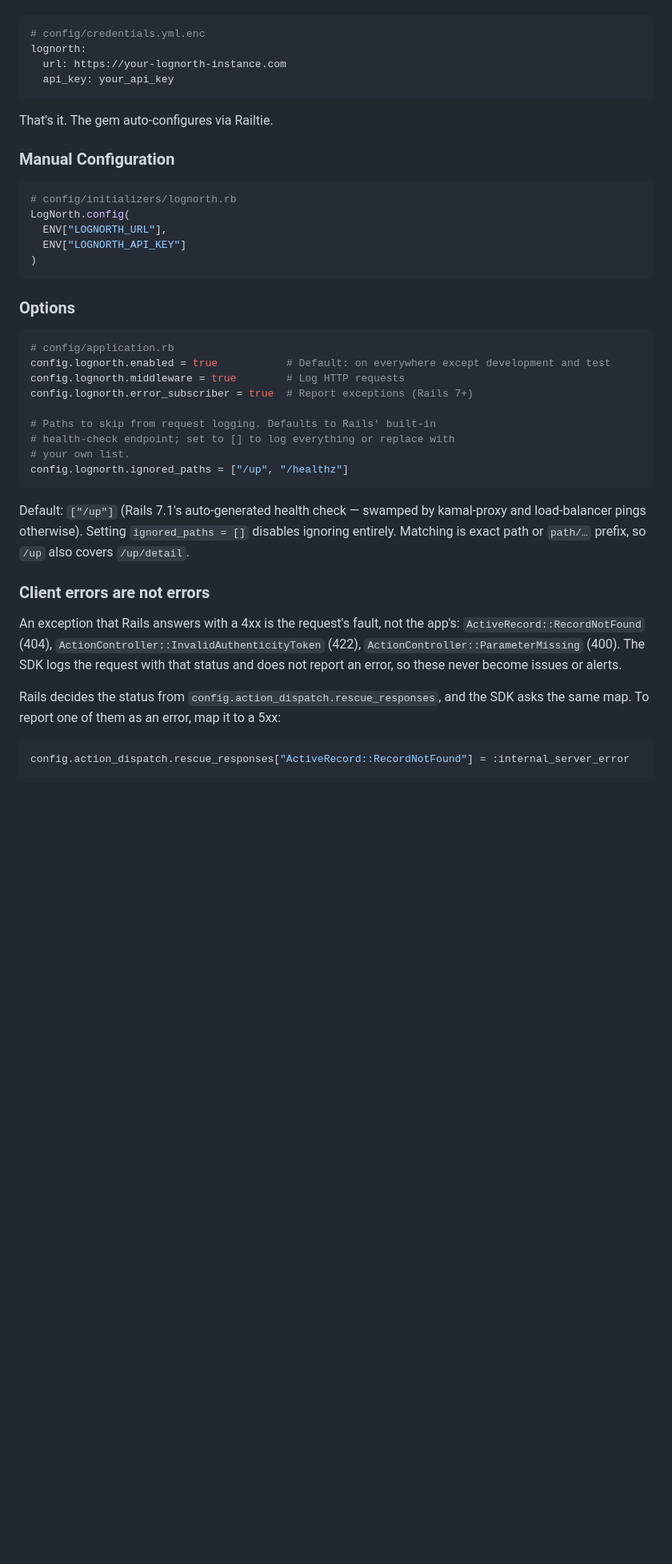
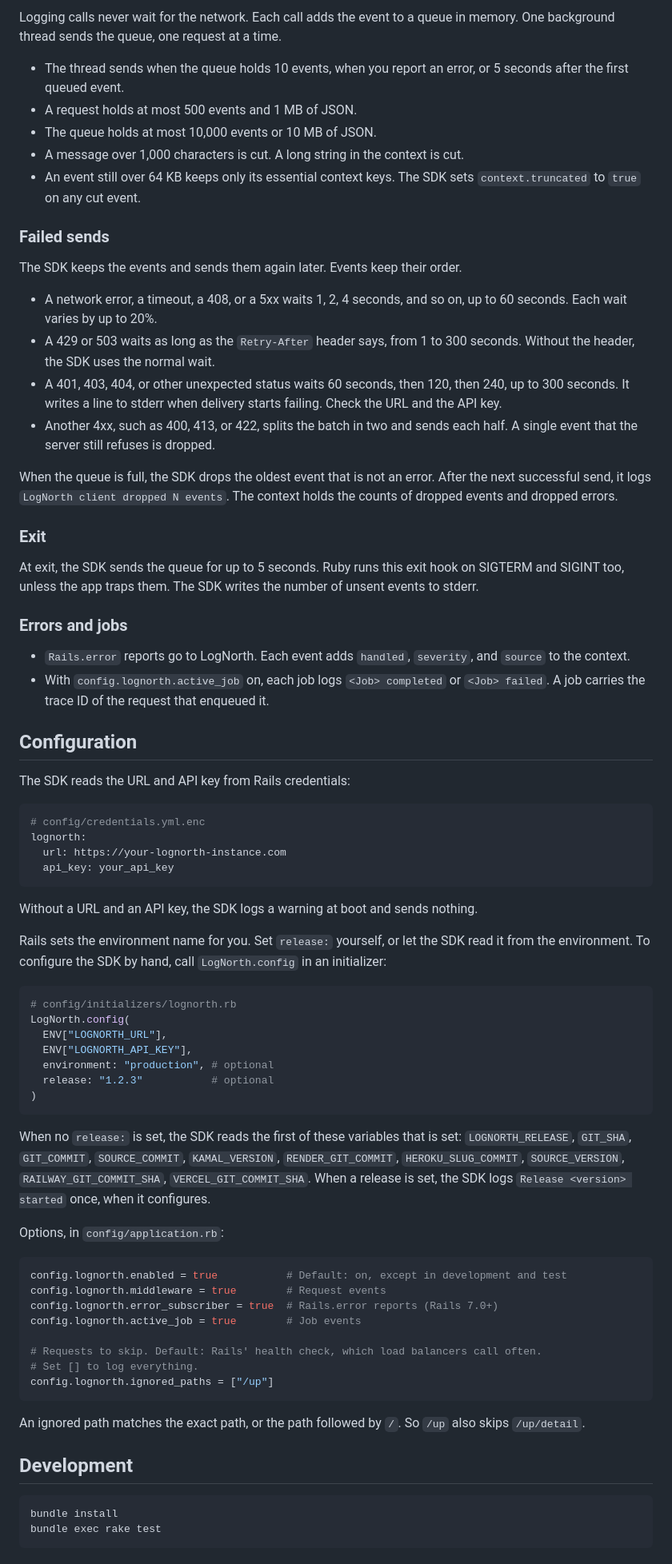
Before and after one commit to karloscodes/lognorth-sdk-rails, a Markdown page: README.md, the part around one of its changes. Shown at 80% size. GitHub-like rendering; blank space fills up the shorter version.

````diff
--- a/README.md
+++ b/README.md
@@ -14,3 +77,34 @@ Add credentials:
+Logging calls never wait for the network. Each call adds the event to a queue in memory. One background thread sends the queue, one request at a time.
+
+- The thread sends when the queue holds 10 events, when you report an error, or 5 seconds after the first queued event.
+- A request holds at most 500 events and 1 MB of JSON.
+- The queue holds at most 10,000 events or 10 MB of JSON.
+- A message over 1,000 characters is cut. A long string in the context is cut.
+- An event still over 64 KB keeps only its essential context keys. The SDK sets `context.truncated` to `true` on any cut event.
+
+### Failed sends
+
+The SDK keeps the events and sends them again later. Events keep their order.
+
+- A network error, a timeout, a 408, or a 5xx waits 1, 2, 4 seconds, and so on, up to 60 seconds. Each wait varies by up to 20%.
+- A 429 or 503 waits as long as the `Retry-After` header says, from 1 to 300 seconds. Without the header, the SDK uses the normal wait.
+- A 401, 403, 404, or other unexpected status waits 60 seconds, then 120, then 240, up to 300 seconds. It writes a line to stderr when delivery starts failing. Check the URL and the API key.
+- Another 4xx, such as 400, 413, or 422, splits the batch in two and sends each half. A single event that the server still refuses is dropped.
+
+When the queue is full, the SDK drops the oldest event that is not an error. After the next successful send, it logs `LogNorth client dropped N events`. The context holds the counts of dropped events and dropped errors.
+
+### Exit
+
+At exit, the SDK sends the queue for up to 5 seconds. Ruby runs this exit hook on SIGTERM and SIGINT too, unless the app traps them. The SDK writes the number of unsent events to stderr.
+
+### Errors and jobs
+
+- `Rails.error` reports go to LogNorth. Each event adds `handled`, `severity`, and `source` to the context.
+- With `config.lognorth.active_job` on, each job logs `<Job> completed` or `<Job> failed`. A job carries the trace ID of the request that enqueued it.
+
+## Configuration
+
+The SDK reads the URL and API key from Rails credentials:
 
 ```yaml
 # config/credentials.yml.enc
@@ -19,48 +113,41 @@ lognorth:
   api_key: your_api_key
 ```
 
-That's it. The gem auto-configures via Railtie.
+Without a URL and an API key, the SDK logs a warning at boot and sends nothing.
 
-### Manual Configuration
+Rails sets the environment name for you. Set `release:` yourself, or let the SDK read it from the environment. To configure the SDK by hand, call `LogNorth.config` in an initializer:
 
 ```ruby
 # config/initializers/lognorth.rb
 LogNorth.config(
   ENV["LOGNORTH_URL"],
-  ENV["LOGNORTH_API_KEY"]
+  ENV["LOGNORTH_API_KEY"],
+  environment: "production", # optional
+  release: "1.2.3"           # optional
 )
 ```
 
-### Options
+When no `release:` is set, the SDK reads the first of these variables that is set: `LOGNORTH_RELEASE`, `GIT_SHA`, `GIT_COMMIT`, `SOURCE_COMMIT`, `KAMAL_VERSION`, `RENDER_GIT_COMMIT`, `HEROKU_SLUG_COMMIT`, `SOURCE_VERSION`, `RAILWAY_GIT_COMMIT_SHA`, `VERCEL_GIT_COMMIT_SHA`. When a release is set, the SDK logs `Release <version> started` once, when it configures.
+
+Options, in `config/application.rb`:
 
 ```ruby
-# config/application.rb
-config.lognorth.enabled = true           # Default: on everywhere except development and test
-config.lognorth.middleware = true        # Log HTTP requests
-config.lognorth.error_subscriber = true  # Report exceptions (Rails 7+)
+config.lognorth.enabled = true           # Default: on, except in development and test
+config.lognorth.middleware = true        # Request events
+config.lognorth.error_subscriber = true  # Rails.error reports (Rails 7.0+)
+config.lognorth.active_job = true        # Job events
 
-# Paths to skip from request logging. Defaults to Rails' built-in
-# health-check endpoint; set to [] to log everything or replace with
-# your own list.
-config.lognorth.ignored_paths = ["/up", "/healthz"]
+# Requests to skip. Default: Rails' health check, which load balancers call often.
+# Set [] to log everything.
+config.lognorth.ignored_paths = ["/up"]
 ```
 
-Default: `["/up"]` (Rails 7.1's auto-generated health check — swamped by
-kamal-proxy and load-balancer pings otherwise). Setting `ignored_paths =
-[]` disables ignoring entirely. Matching is exact path or `path/…`
-prefix, so `/up` also covers `/up/detail`.
+An ignored path matches the exact path, or the path followed by `/`. So `/up` also skips `/up/detail`.
 
-### Client errors are not errors
+## Development
 
-An exception that Rails answers with a 4xx is the request's fault, not the app's:
-`ActiveRecord::RecordNotFound` (404), `ActionController::InvalidAuthenticityToken`
-(422), `ActionController::ParameterMissing` (400). The SDK logs the request with
-that status and does not report an error, so these never become issues or alerts.
-
-Rails decides the status from `config.action_dispatch.rescue_responses`, and the SDK
-asks the same map. To report one of them as an error, map it to a 5xx:
-
-```ruby
-config.action_dispatch.rescue_responses["ActiveRecord::RecordNotFound"] = :internal_server_error
+```sh
+bundle install
+bundle exec rake test
 ```
 
````
Also changed, not shown: other parts of README.md (+71 -68 lines).
